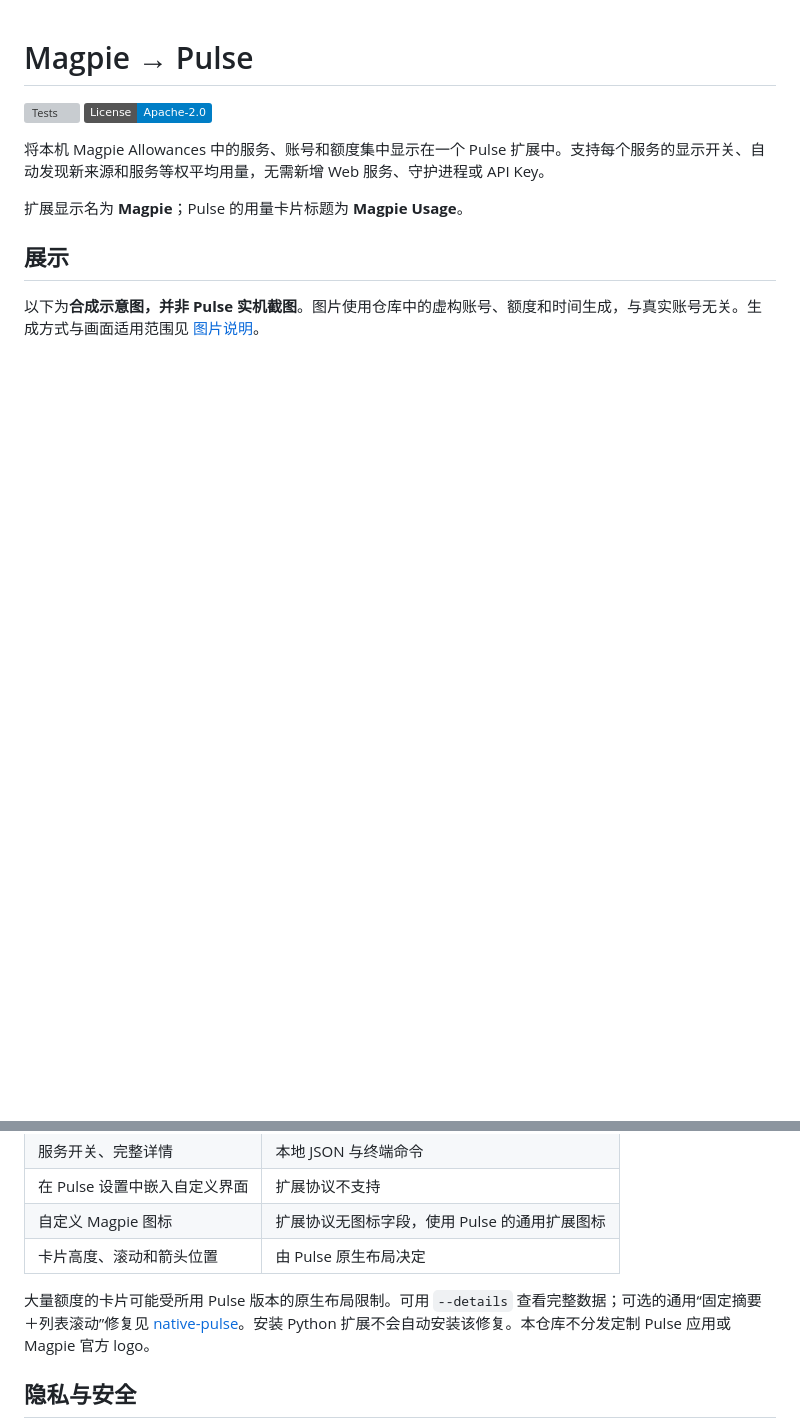
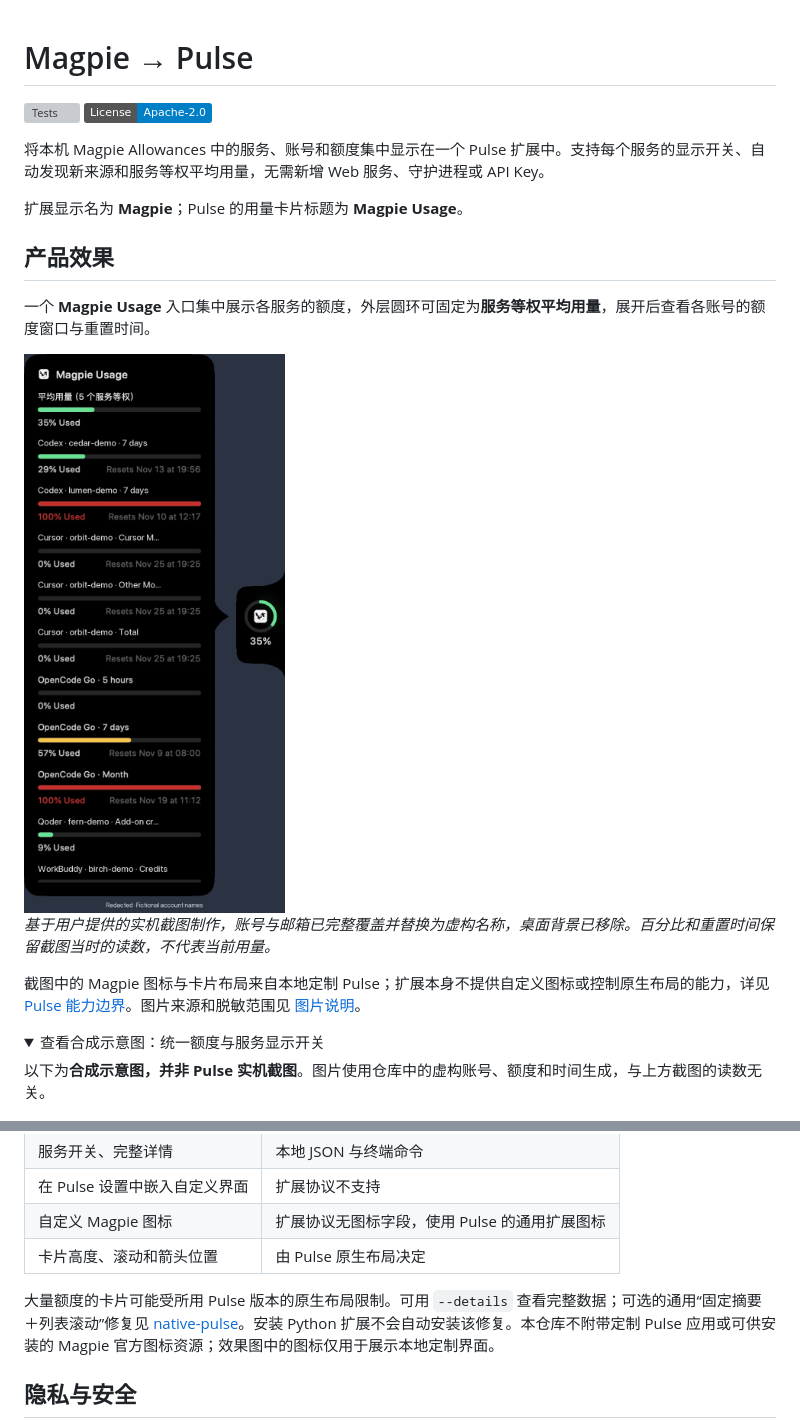
Before and after one commit to Jiar/pulse-extension-magpie, a Markdown page: README.md, 2 parts joined by grey strips. GitHub-like rendering; pictures changed too: docs/images/pulse-magpie-redacted.png (added); folded sections open; badges without logos; blank space fills up the shorter version; grey boxes are pictures that could not be loaded.

```diff
--- a/README.md
+++ b/README.md
@@ -7,9 +7,20 @@
 
 扩展显示名为 **Magpie**；Pulse 的用量卡片标题为 **Magpie Usage**。
 
-## 展示
+## 产品效果
 
-以下为**合成示意图，并非 Pulse 实机截图**。图片使用仓库中的虚构账号、额度和时间生成，与真实账号无关。生成方式与画面适用范围见 [图片说明](docs/images/README.md)。
+一个 **Magpie Usage** 入口集中展示各服务的额度，外层圆环可固定为**服务等权平均用量**，展开后查看各账号的额度窗口与重置时间。
+
+<img src="docs/images/pulse-magpie-redacted.png" alt="脱敏后的定制 Pulse 实机效果：Magpie Usage 汇总五个服务的额度，左侧卡片显示平均用量与各账号窗口，右侧圆环显示 35% 平均用量。所有账号标签均为虚构名称。" width="480" />
+
+*基于用户提供的实机截图制作，账号与邮箱已完整覆盖并替换为虚构名称，桌面背景已移除。百分比和重置时间保留截图当时的读数，不代表当前用量。*
+
+截图中的 Magpie 图标与卡片布局来自本地定制 Pulse；扩展本身不提供自定义图标或控制原生布局的能力，详见 [Pulse 能力边界](#pulse-能力边界)。图片来源和脱敏范围见 [图片说明](docs/images/README.md)。
+
+<details>
+<summary>查看合成示意图：统一额度与服务显示开关</summary>
+
+以下为**合成示意图，并非 Pulse 实机截图**。图片使用仓库中的虚构账号、额度和时间生成，与上方截图的读数无关。
 
 ![Magpie Usage：统一入口、平均用量与各账号额度](docs/images/magpie-usage.png)
 
@@ -162,7 +175,7 @@ Magpie 未运行时返回 `unreachable`；全部来源隐藏或没有有效额
 | 自定义 Magpie 图标 | 扩展协议无图标字段，使用 Pulse 的通用扩展图标 |
 | 卡片高度、滚动和箭头位置 | 由 Pulse 原生布局决定 |
 
-大量额度的卡片可能受所用 Pulse 版本的原生布局限制。可用 `--details` 查看完整数据；可选的通用“固定摘要＋列表滚动”修复见 [native-pulse](native-pulse/README.md)。安装 Python 扩展不会自动安装该修复。本仓库不分发定制 Pulse 应用或 Magpie 官方 logo。
+大量额度的卡片可能受所用 Pulse 版本的原生布局限制。可用 `--details` 查看完整数据；可选的通用“固定摘要＋列表滚动”修复见 [native-pulse](native-pulse/README.md)。安装 Python 扩展不会自动安装该修复。本仓库不附带定制 Pulse 应用或可供安装的 Magpie 官方图标资源；效果图中的图标仅用于展示本地定制界面。
 
 ## 隐私与安全
 
```
Also changed, not shown: other parts of README.md (+2 -0 lines), docs/images/README.md (+24 -7 lines).
